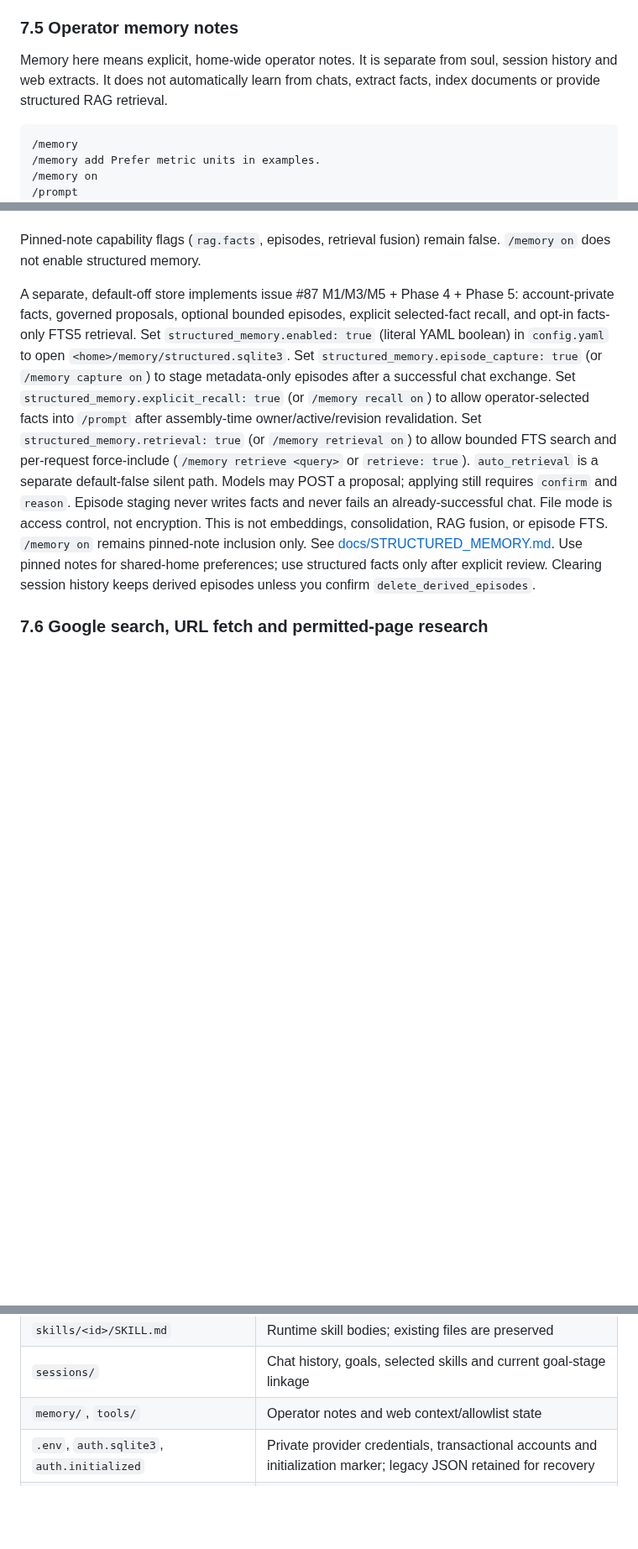
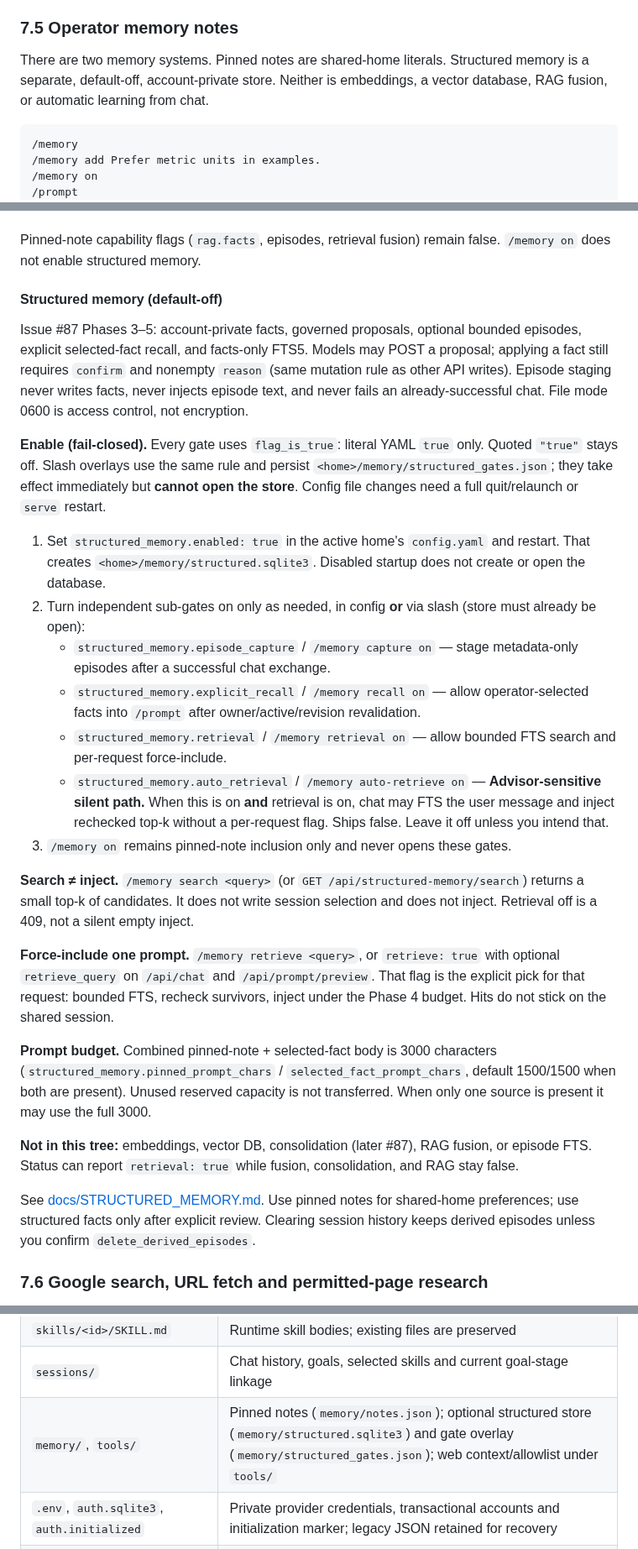
Before and after one commit to cgfixit/CG-agent-harness, a Markdown page: setup-guide.md, 3 parts joined by grey strips. Shown at 84% size. GitHub-like rendering; blank space fills up the shorter version.

Commit message:
[docs] - Sync README and setup-guide for Phase 5 memory
Operator-facing docs now describe pinned notes vs account-private
structured memory, fail-closed gates, slash overlays, facts-only FTS
(search≠inject), and the reserved 1500/1500 prompt budget. Truth order
stays code → config → INVARIANTS → these pages.

Co-authored-by: Chris Grady <cgfixit@users.noreply.github.com>

````diff
--- a/setup-guide.md
+++ b/setup-guide.md
@@ -736,9 +736,9 @@ See [the current probe](src/agentic/unslop.rs) and
 
 ### 7.5 Operator memory notes
 
-Memory here means explicit, home-wide operator notes. It is separate from soul,
-session history and web extracts. It does not automatically learn from chats,
-extract facts, index documents or provide structured RAG retrieval.
+There are two memory systems. Pinned notes are shared-home literals. Structured
+memory is a separate, default-off, account-private store. Neither is embeddings,
+a vector database, RAG fusion, or automatic learning from chat.
 
 ```text
 /memory
@@ -774,26 +774,62 @@ loaded. Back up before manual repair.
 Pinned-note capability flags (`rag.facts`, episodes, retrieval fusion) remain
 false. `/memory on` does not enable structured memory.
 
-A separate, default-off store implements issue #87 M1/M3/M5 + Phase 4 + Phase 5: account-private
-facts, governed proposals, optional bounded episodes, explicit selected-fact
-recall, and opt-in facts-only FTS5 retrieval. Set
-`structured_memory.enabled: true` (literal YAML boolean) in `config.yaml` to
-open `<home>/memory/structured.sqlite3`. Set `structured_memory.episode_capture:
-true` (or `/memory capture on`) to stage metadata-only episodes after a successful chat exchange. Set
-`structured_memory.explicit_recall: true` (or `/memory recall on`) to allow operator-selected facts into
-`/prompt` after assembly-time owner/active/revision revalidation. Set
-`structured_memory.retrieval: true` (or `/memory retrieval on`) to allow bounded FTS search and
-per-request force-include (`/memory retrieve <query>` or `retrieve: true`).
-`auto_retrieval` is a separate default-false silent path. Models
-may POST a proposal; applying still requires `confirm` and `reason`. Episode
-staging never writes facts and never fails an already-successful chat. File
-mode is access control, not encryption. This is not embeddings,
-consolidation, RAG fusion, or episode FTS. `/memory on` remains pinned-note inclusion
-only. See
-[docs/STRUCTURED_MEMORY.md](docs/STRUCTURED_MEMORY.md).
-Use pinned notes for shared-home preferences; use structured facts only after
-explicit review. Clearing session history keeps derived episodes unless you
-confirm `delete_derived_episodes`.
+#### Structured memory (default-off)
+
+Issue #87 Phases 3–5: account-private facts, governed proposals, optional
+bounded episodes, explicit selected-fact recall, and facts-only FTS5. Models may
+POST a proposal; applying a fact still requires `confirm` and nonempty `reason`
+(same mutation rule as other API writes). Episode staging never writes facts,
+never injects episode text, and never fails an already-successful chat. File
+mode 0600 is access control, not encryption.
+
+**Enable (fail-closed).** Every gate uses `flag_is_true`: literal YAML `true`
+only. Quoted `"true"` stays off. Slash overlays use the same rule and persist
+`<home>/memory/structured_gates.json`; they take effect immediately but
+**cannot open the store**. Config file changes need a full quit/relaunch or
+`serve` restart.
+
+1. Set `structured_memory.enabled: true` in the active home's `config.yaml` and
+   restart. That creates `<home>/memory/structured.sqlite3`. Disabled startup
+   does not create or open the database.
+2. Turn independent sub-gates on only as needed, in config **or** via slash
+   (store must already be open):
+   - `structured_memory.episode_capture` / `/memory capture on` — stage
+     metadata-only episodes after a successful chat exchange.
+   - `structured_memory.explicit_recall` / `/memory recall on` — allow
+     operator-selected facts into `/prompt` after owner/active/revision
+     revalidation.
+   - `structured_memory.retrieval` / `/memory retrieval on` — allow bounded
+     FTS search and per-request force-include.
+   - `structured_memory.auto_retrieval` / `/memory auto-retrieve on` —
+     **Advisor-sensitive silent path.** When this is on **and** retrieval is
+     on, chat may FTS the user message and inject rechecked top-k without a
+     per-request flag. Ships false. Leave it off unless you intend that.
+3. `/memory on` remains pinned-note inclusion only and never opens these gates.
+
+**Search ≠ inject.** `/memory search <query>` (or
+`GET /api/structured-memory/search`) returns a small top-k of candidates. It
+does not write session selection and does not inject. Retrieval off is a 409,
+not a silent empty inject.
+
+**Force-include one prompt.** `/memory retrieve <query>`, or `retrieve: true`
+with optional `retrieve_query` on `/api/chat` and `/api/prompt/preview`. That
+flag is the explicit pick for that request: bounded FTS, recheck survivors,
+inject under the Phase 4 budget. Hits do not stick on the shared session.
+
+**Prompt budget.** Combined pinned-note + selected-fact body is 3000 characters
+(`structured_memory.pinned_prompt_chars` / `selected_fact_prompt_chars`, default
+1500/1500 when both are present). Unused reserved capacity is not transferred.
+When only one source is present it may use the full 3000.
+
+**Not in this tree:** embeddings, vector DB, consolidation (later #87), RAG
+fusion, or episode FTS. Status can report `retrieval: true` while fusion,
+consolidation, and RAG stay false.
+
+See [docs/STRUCTURED_MEMORY.md](docs/STRUCTURED_MEMORY.md). Use pinned notes for
+shared-home preferences; use structured facts only after explicit review.
+Clearing session history keeps derived episodes unless you confirm
+`delete_derived_episodes`.
 
 ### 7.6 Google search, URL fetch and permitted-page research
 
@@ -1002,7 +1038,7 @@ live outside the bundle, so replacing or uninstalling the app preserves them.
 | `soul.md`, `soul-history/`, `soul-pending-apply.json` | Optional persona, bounded backups/proposals, and temporary apply-recovery marker |
 | `skills/<id>/SKILL.md` | Runtime skill bodies; existing files are preserved |
 | `sessions/` | Chat history, goals, selected skills and current goal-stage linkage |
-| `memory/`, `tools/` | Operator notes and web context/allowlist state |
+| `memory/`, `tools/` | Pinned notes (`memory/notes.json`); optional structured store (`memory/structured.sqlite3`) and gate overlay (`memory/structured_gates.json`); web context/allowlist under `tools/` |
 | `.env`, `auth.sqlite3`, `auth.initialized` | Private provider credentials, transactional accounts and initialization marker; legacy JSON retained for recovery |
 | `tls/server.pem`, `cli-session.json` | Private persisted TLS material and optional CLI login bound to its origin/certificate |
 | `data/agentic/` | Registry, retained console jobs, workspaces and run evidence |
````
Also changed, not shown: other parts of setup-guide.md (+2 -0 lines), README.md (+27 -15 lines).
